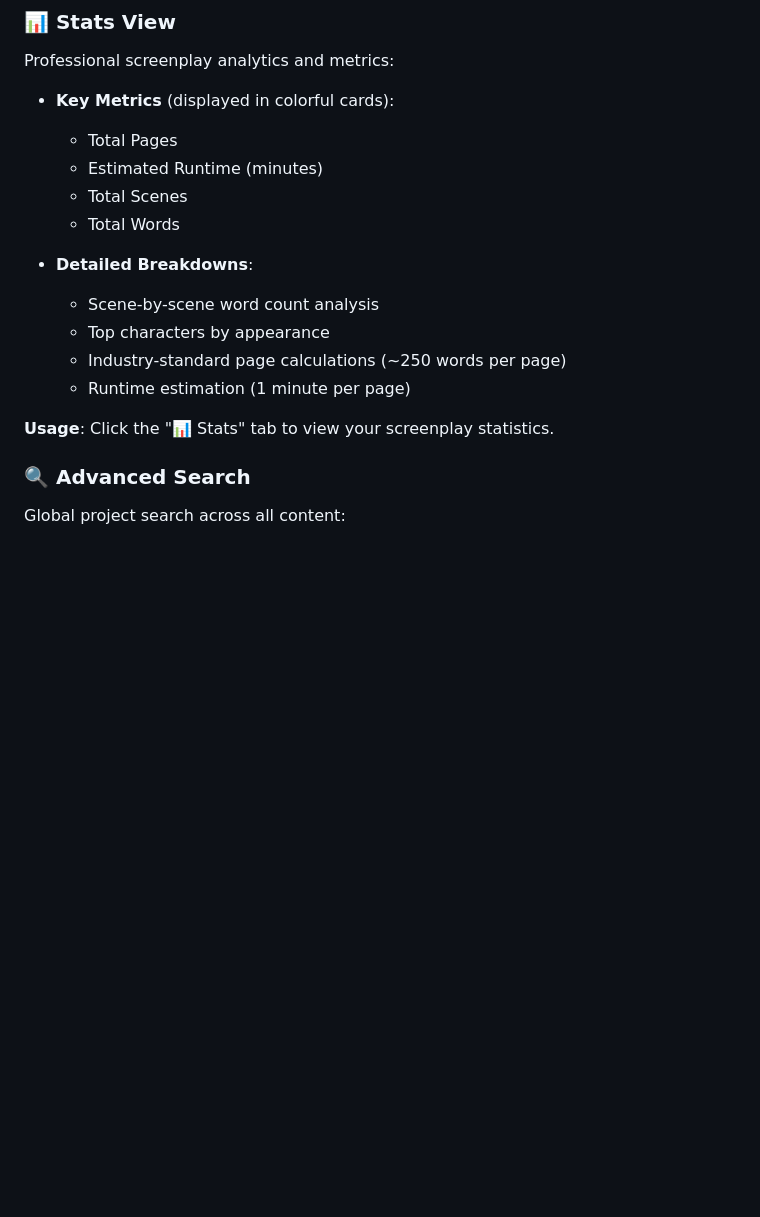
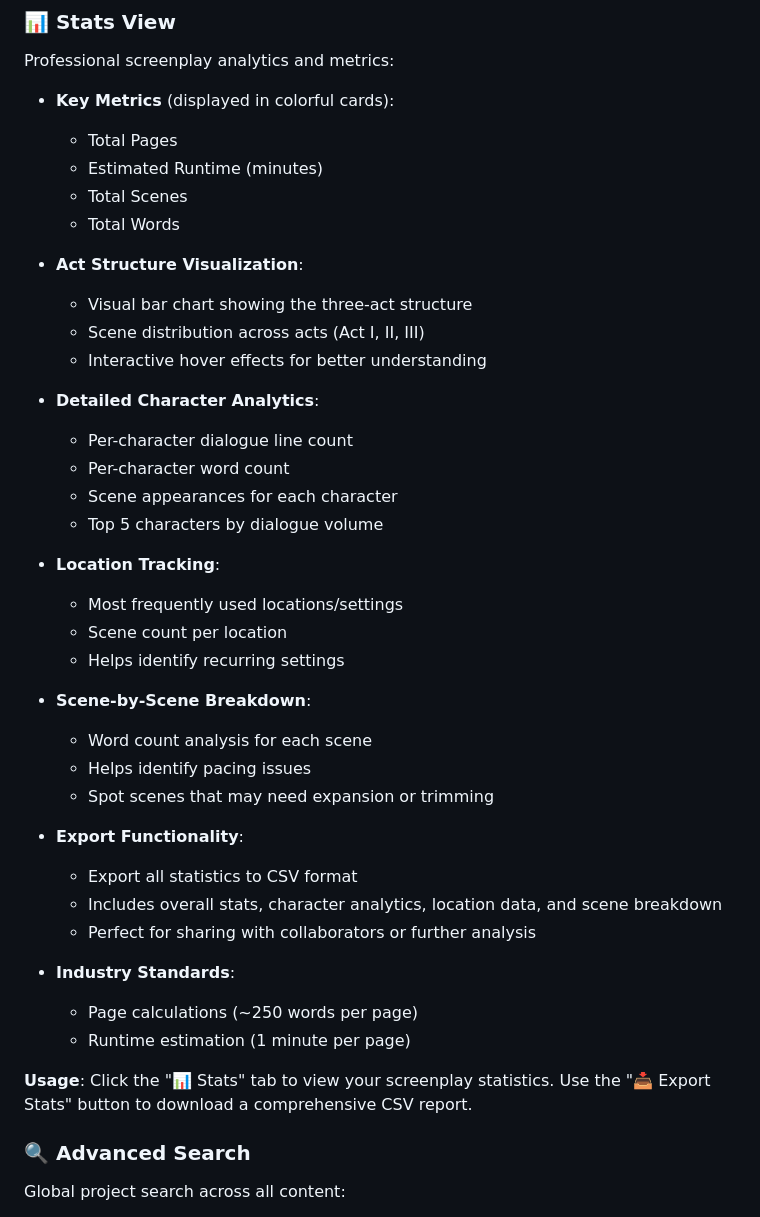
Before and after one commit to Kiyoshiakira/scriptscribbler, a Markdown page: FEATURES.md, the part around the change. Drawn GitHub-style; blank space fills up the shorter version.

Commit message:
Update FEATURES.md with enhanced stats documentation
Co-authored-by: Kiyoshiakira <7637811+Kiyoshiakira@users.noreply.github.com>

```diff
--- a/FEATURES.md
+++ b/FEATURES.md
@@ -65,13 +65,37 @@ Professional screenplay analytics and metrics:
   - Total Scenes
   - Total Words
 
-- **Detailed Breakdowns**:
-  - Scene-by-scene word count analysis
-  - Top characters by appearance
-  - Industry-standard page calculations (~250 words per page)
+- **Act Structure Visualization**:
+  - Visual bar chart showing the three-act structure
+  - Scene distribution across acts (Act I, II, III)
+  - Interactive hover effects for better understanding
+
+- **Detailed Character Analytics**:
+  - Per-character dialogue line count
+  - Per-character word count
+  - Scene appearances for each character
+  - Top 5 characters by dialogue volume
+
+- **Location Tracking**:
+  - Most frequently used locations/settings
+  - Scene count per location
+  - Helps identify recurring settings
+
+- **Scene-by-Scene Breakdown**:
+  - Word count analysis for each scene
+  - Helps identify pacing issues
+  - Spot scenes that may need expansion or trimming
+
+- **Export Functionality**:
+  - Export all statistics to CSV format
+  - Includes overall stats, character analytics, location data, and scene breakdown
+  - Perfect for sharing with collaborators or further analysis
+
+- **Industry Standards**:
+  - Page calculations (~250 words per page)
   - Runtime estimation (1 minute per page)
 
-**Usage**: Click the "📊 Stats" tab to view your screenplay statistics.
+**Usage**: Click the "📊 Stats" tab to view your screenplay statistics. Use the "📥 Export Stats" button to download a comprehensive CSV report.
 
 ### 🔍 Advanced Search
 
```
